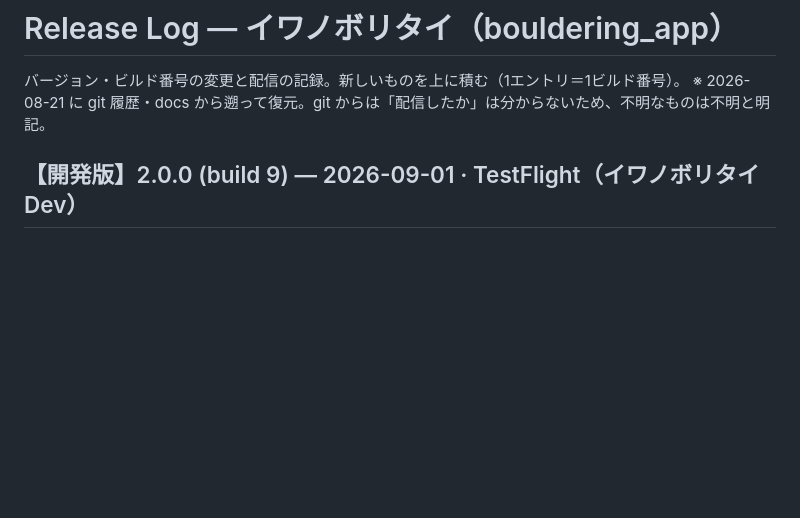
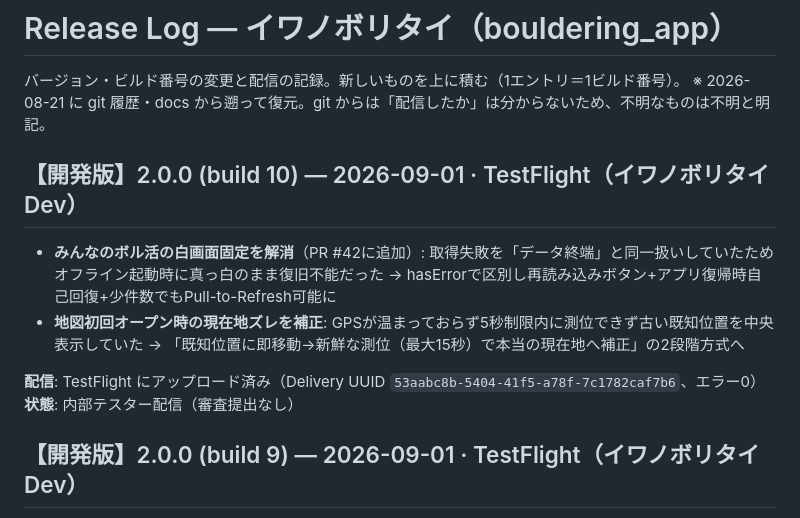
Before and after one commit to murakami-kaito-dev/bouldering_app, a Markdown page: .claude/docs/release-log.md, the part around the change. GitHub-like rendering; blank space fills up the shorter version.

Commit message:
docs: release-logに2.0.0+10のTestFlightアップロード実績を記録
Co-Authored-By: Claude Opus 4.8 <noreply@anthropic.com>
Claude-Session: https://claude.ai/code/session_01Kg3qE2t2JuXyhZqb5CaSq8

```diff
--- a/.claude/docs/release-log.md
+++ b/.claude/docs/release-log.md
@@ -2,6 +2,14 @@
 
 バージョン・ビルド番号の変更と配信の記録。新しいものを上に積む（1エントリ＝1ビルド番号）。
 ※ 2026-08-21 に git 履歴・docs から遡って復元。git からは「配信したか」は分からないため、不明なものは不明と明記。
+
+## 【開発版】2.0.0 (build 10) — 2026-09-01 · TestFlight（イワノボリタイ Dev）
+
+- **みんなのボル活の白画面固定を解消**（PR #42に追加）: 取得失敗を「データ終端」と同一扱いしていたためオフライン起動時に真っ白のまま復旧不能だった → hasErrorで区別し再読み込みボタン+アプリ復帰時自己回復+少件数でもPull-to-Refresh可能に
+- **地図初回オープン時の現在地ズレを補正**: GPSが温まっておらず5秒制限内に測位できず古い既知位置を中央表示していた → 「既知位置に即移動→新鮮な測位（最大15秒）で本当の現在地へ補正」の2段階方式へ
+
+**配信**: TestFlight にアップロード済み（Delivery UUID `53aabc8b-5404-41f5-a78f-7c1782caf7b6`、エラー0）
+**状態**: 内部テスター配信（審査提出なし）
 
 ## 【開発版】2.0.0 (build 9) — 2026-09-01 · TestFlight（イワノボリタイ Dev）
 
```
